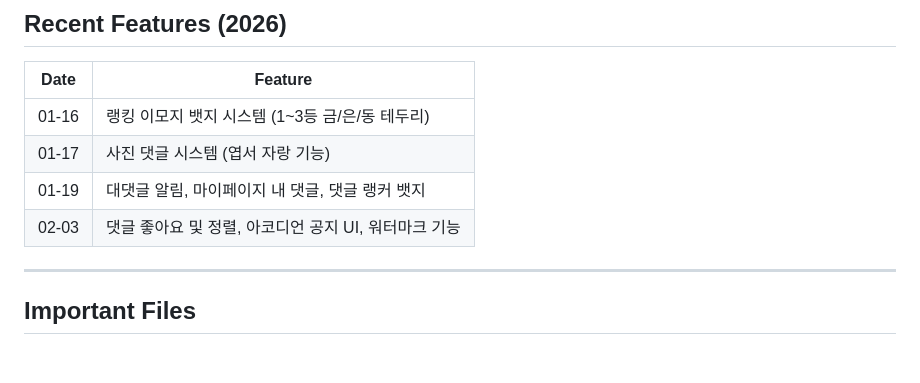
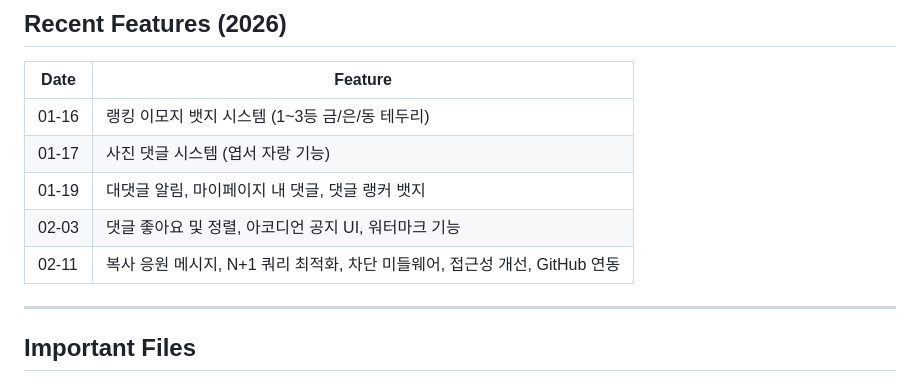
Before and after one commit to kimbamtol/pikmindiary, a Markdown page: PROJECT_CONTEXT.md, the part around the change. Rendered like a GitHub page; blank space fills up the shorter version.

Commit message:
docs: update PROJECT_CONTEXT with 02-11 features

```diff
--- a/PROJECT_CONTEXT.md
+++ b/PROJECT_CONTEXT.md
@@ -190,6 +190,7 @@ ADMIN_URL=<hidden>
 | 01-17 | 사진 댓글 시스템 (엽서 자랑 기능) |
 | 01-19 | 대댓글 알림, 마이페이지 내 댓글, 댓글 랭커 뱃지 |
 | 02-03 | 댓글 좋아요 및 정렬, 아코디언 공지 UI, 워터마크 기능 |
+| 02-11 | 복사 응원 메시지, N+1 쿼리 최적화, 차단 미들웨어, 접근성 개선, GitHub 연동 |
 
 ---
 
```
